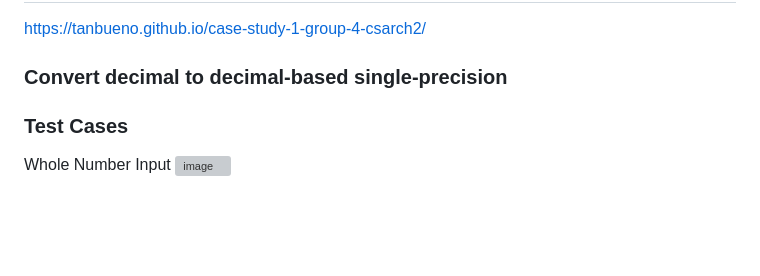
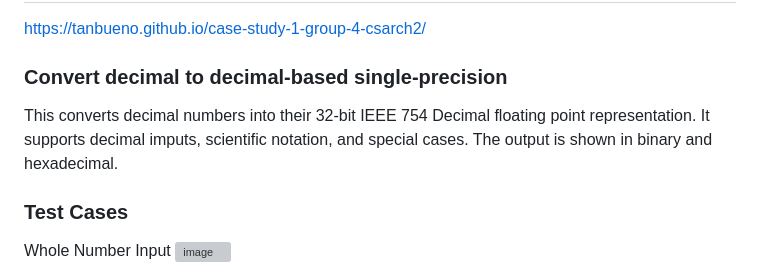
Before and after one commit to tanBueno/case-study-1-group-4-csarch2, a Markdown page: README.md, the part around one of its changes. GitHub-like rendering; blank space fills up the shorter version; grey boxes are pictures that could not be loaded.

```diff
--- a/README.md
+++ b/README.md
@@ -5,6 +5,7 @@
 https://tanbueno.github.io/case-study-1-group-4-csarch2/
 
 ### Convert decimal to decimal-based single-precision
+This converts decimal numbers into their 32-bit IEEE 754 Decimal floating point representation. It supports decimal imputs, scientific notation, and special cases. The output is shown in binary and hexadecimal.
 ### Test Cases
 
 Whole Number Input
```
Also changed, not shown: other parts of README.md (+8 -2 lines).
